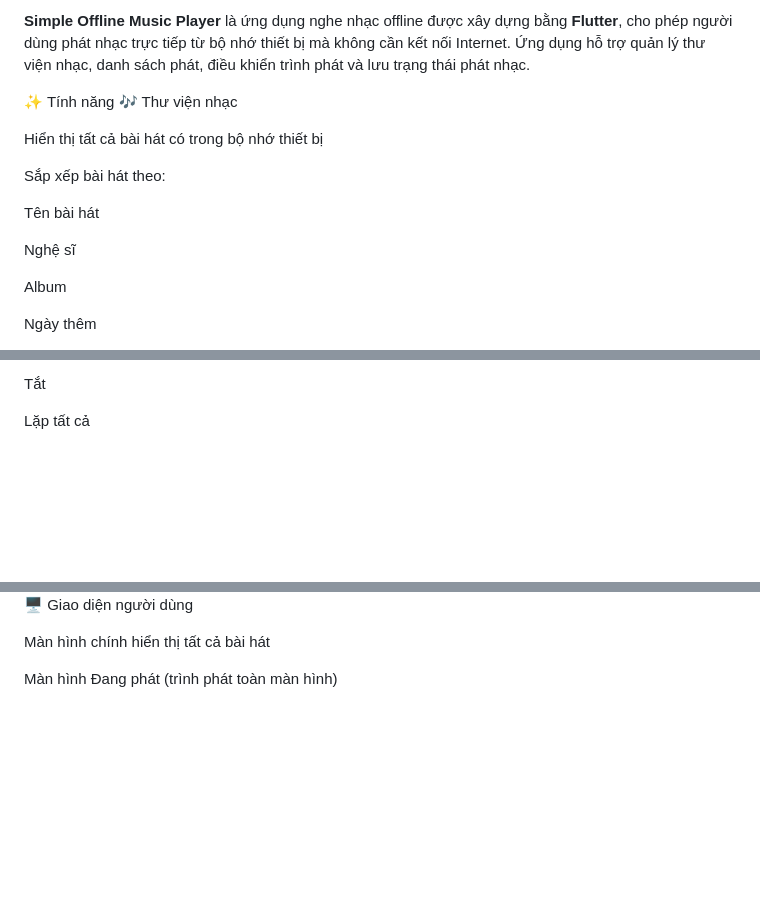
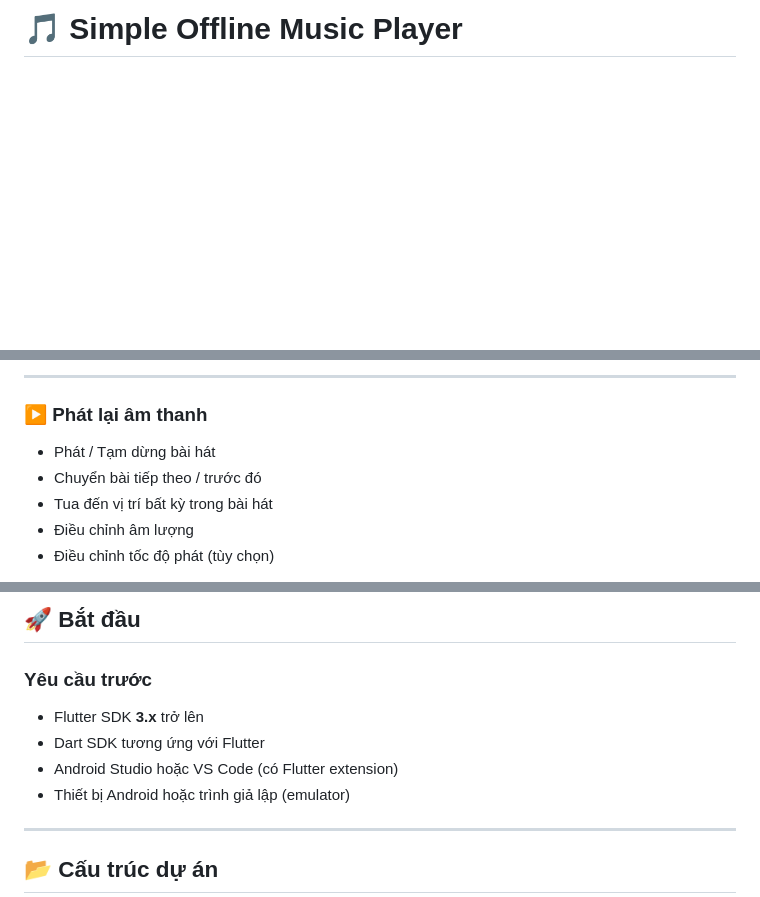
Before and after one commit to tuytmeii/offline_music_player_MongThiTuyetMai, a Markdown page: README.md, 3 parts joined by grey strips. GitHub-like rendering; blank space fills up the shorter version.

Commit message:
Revise README for better clarity and structure
Updated README to improve formatting and add features.

```diff
--- a/README.md
+++ b/README.md
@@ -1,17 +1,2 @@
-**Simple Offline Music Player** là ứng dụng nghe nhạc offline được xây dựng bằng **Flutter**, cho phép người dùng phát nhạc trực tiếp từ bộ nhớ thiết bị mà không cần kết nối Internet. Ứng dụng hỗ trợ quản lý thư viện nhạc, danh sách phát, điều khiển trình phát và lưu trạng thái phát nhạc.
+# 🎵 Simple Offline Music Player
 
-✨ Tính năng
-🎶 Thư viện nhạc
-
-Hiển thị tất cả bài hát có trong bộ nhớ thiết bị
-
-Sắp xếp bài hát theo:
-
-Tên bài hát
-
-Nghệ sĩ
-
-Album
-
-Ngày thêm
-
@@ -52,5 +26,10 @@ Chế độ lặp:
 
-Tắt
+---
 
-Lặp tất cả
+### ▶️ Phát lại âm thanh
+- Phát / Tạm dừng bài hát
+- Chuyển bài tiếp theo / trước đó
+- Tua đến vị trí bất kỳ trong bài hát
+- Điều chỉnh âm lượng
+- Điều chỉnh tốc độ phát (tùy chọn)
 
@@ -86,8 +100,13 @@ Hiển thị danh sách bài hát đã phát gần đây
 
+## 🚀 Bắt đầu
 
-🖥️ Giao diện người dùng
+### Yêu cầu trước
+- Flutter SDK **3.x** trở lên
+- Dart SDK tương ứng với Flutter
+- Android Studio hoặc VS Code (có Flutter extension)
+- Thiết bị Android hoặc trình giả lập (emulator)
 
-Màn hình chính hiển thị tất cả bài hát
+---
 
-Màn hình Đang phát (trình phát toàn màn hình)
+## 📂 Cấu trúc dự án
 
```
Also changed, not shown: other parts of README.md (+113 -139 lines).
